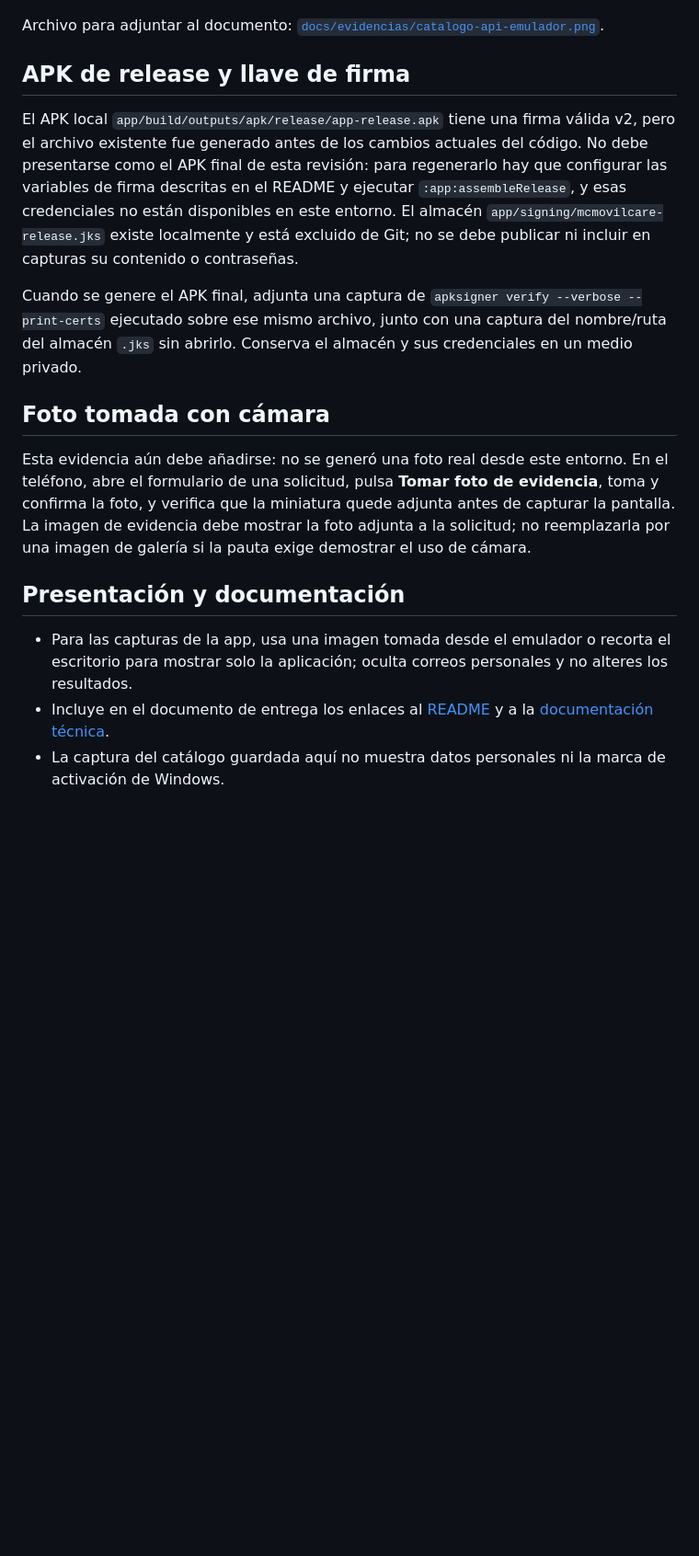
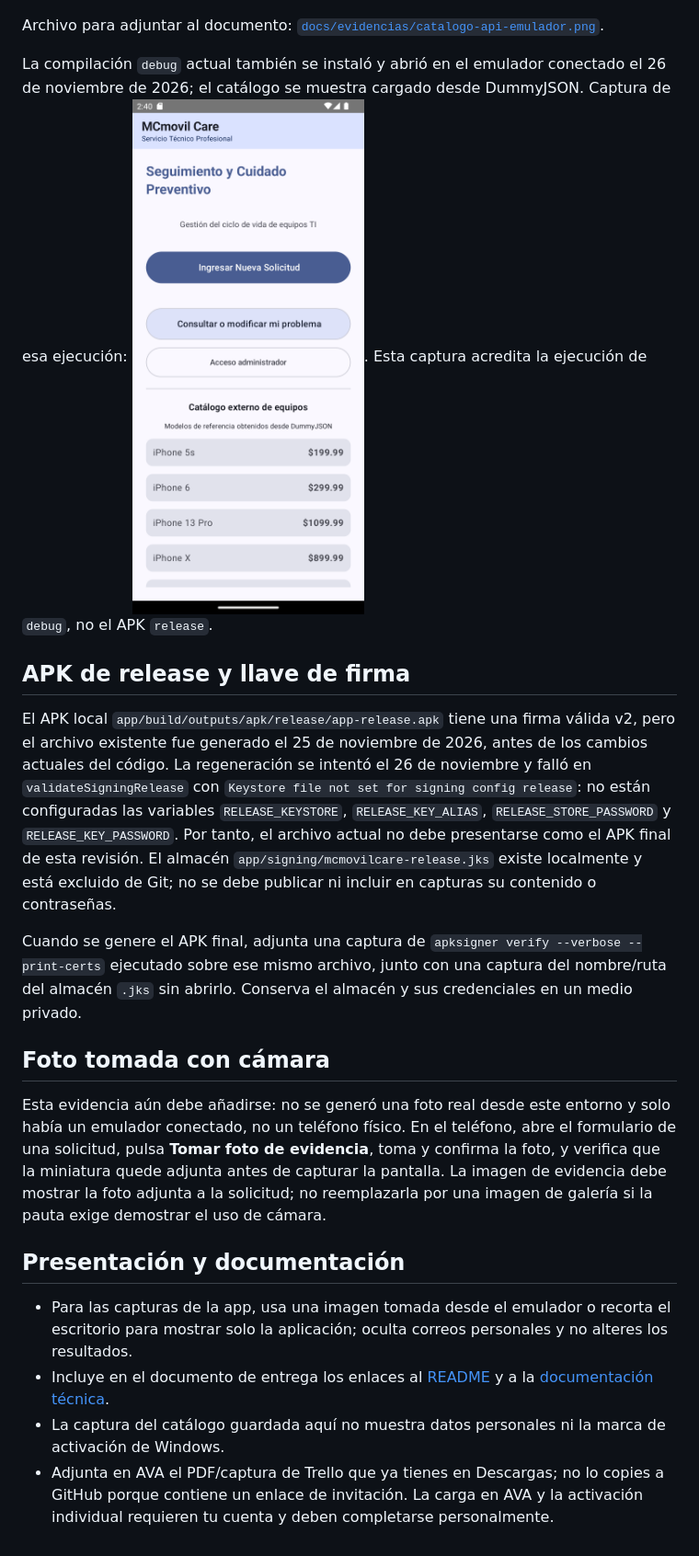
Before and after one commit to KrosTrag/AppMCMovilCare_GrupoRomero, a Markdown page: docs/EVIDENCIAS.md, the part around the change. Shown at 92% size. Drawn GitHub-style; pictures changed too: docs/evidencias/app-debug-api-en-ejecucion.png (added); blank space fills up the shorter version.

Commit message:
Document current assessment evidence

```diff
--- a/docs/EVIDENCIAS.md
+++ b/docs/EVIDENCIAS.md
@@ -51,18 +51,21 @@ La captura se obtuvo desde la aplicación en el emulador y muestra productos de
 
 Archivo para adjuntar al documento: [`docs/evidencias/catalogo-api-emulador.png`](evidencias/catalogo-api-emulador.png).
 
+La compilación `debug` actual también se instaló y abrió en el emulador conectado el 26 de noviembre de 2026; el catálogo se muestra cargado desde DummyJSON. Captura de esa ejecución: ![Aplicación debug en ejecución con catálogo externo](evidencias/app-debug-api-en-ejecucion.png). Esta captura acredita la ejecución de `debug`, no el APK `release`.
+
 ## APK de release y llave de firma
 
-El APK local `app/build/outputs/apk/release/app-release.apk` tiene una firma válida v2, pero el archivo existente fue generado antes de los cambios actuales del código. No debe presentarse como el APK final de esta revisión: para regenerarlo hay que configurar las variables de firma descritas en el README y ejecutar `:app:assembleRelease`, y esas credenciales no están disponibles en este entorno. El almacén `app/signing/mcmovilcare-release.jks` existe localmente y está excluido de Git; no se debe publicar ni incluir en capturas su contenido o contraseñas.
+El APK local `app/build/outputs/apk/release/app-release.apk` tiene una firma válida v2, pero el archivo existente fue generado el 25 de noviembre de 2026, antes de los cambios actuales del código. La regeneración se intentó el 26 de noviembre y falló en `validateSigningRelease` con `Keystore file not set for signing config release`: no están configuradas las variables `RELEASE_KEYSTORE`, `RELEASE_KEY_ALIAS`, `RELEASE_STORE_PASSWORD` y `RELEASE_KEY_PASSWORD`. Por tanto, el archivo actual no debe presentarse como el APK final de esta revisión. El almacén `app/signing/mcmovilcare-release.jks` existe localmente y está excluido de Git; no se debe publicar ni incluir en capturas su contenido o contraseñas.
 
 Cuando se genere el APK final, adjunta una captura de `apksigner verify --verbose --print-certs` ejecutado sobre ese mismo archivo, junto con una captura del nombre/ruta del almacén `.jks` sin abrirlo. Conserva el almacén y sus credenciales en un medio privado.
 
 ## Foto tomada con cámara
 
-Esta evidencia aún debe añadirse: no se generó una foto real desde este entorno. En el teléfono, abre el formulario de una solicitud, pulsa **Tomar foto de evidencia**, toma y confirma la foto, y verifica que la miniatura quede adjunta antes de capturar la pantalla. La imagen de evidencia debe mostrar la foto adjunta a la solicitud; no reemplazarla por una imagen de galería si la pauta exige demostrar el uso de cámara.
+Esta evidencia aún debe añadirse: no se generó una foto real desde este entorno y solo había un emulador conectado, no un teléfono físico. En el teléfono, abre el formulario de una solicitud, pulsa **Tomar foto de evidencia**, toma y confirma la foto, y verifica que la miniatura quede adjunta antes de capturar la pantalla. La imagen de evidencia debe mostrar la foto adjunta a la solicitud; no reemplazarla por una imagen de galería si la pauta exige demostrar el uso de cámara.
 
 ## Presentación y documentación
 
 - Para las capturas de la app, usa una imagen tomada desde el emulador o recorta el escritorio para mostrar solo la aplicación; oculta correos personales y no alteres los resultados.
 - Incluye en el documento de entrega los enlaces al [README](../README.md) y a la [documentación técnica](TECNICA.md).
 - La captura del catálogo guardada aquí no muestra datos personales ni la marca de activación de Windows.
+- Adjunta en AVA el PDF/captura de Trello que ya tienes en Descargas; no lo copies a GitHub porque contiene un enlace de invitación. La carga en AVA y la activación individual requieren tu cuenta y deben completarse personalmente.
```
